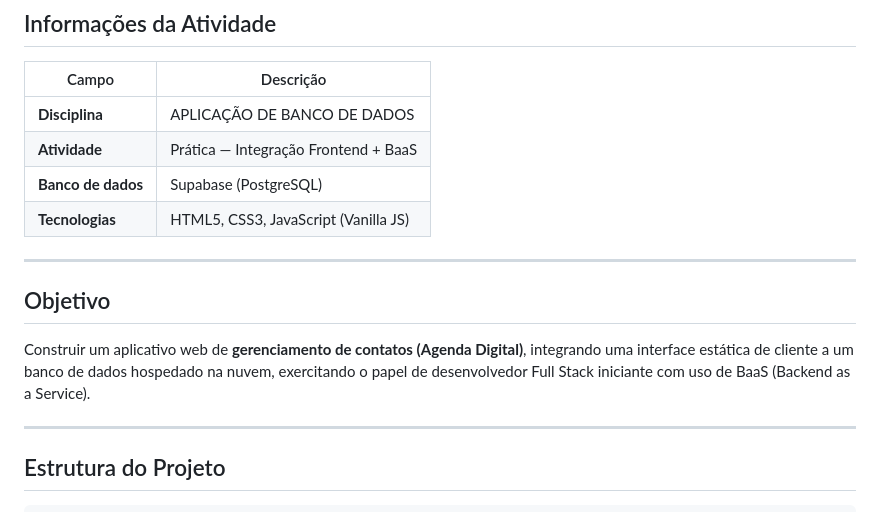
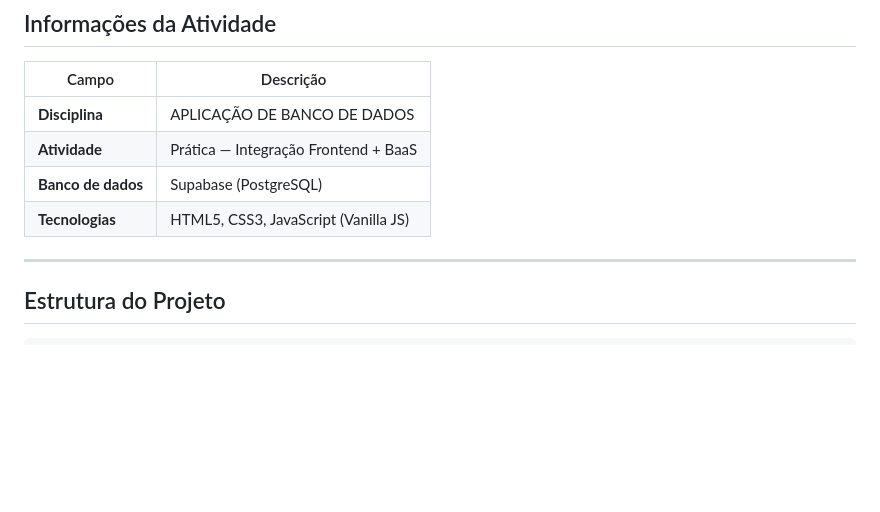
Before and after one commit to Julia076/agenda-digital, a Markdown page: README.md, the part around the change. Drawn GitHub-style; blank space fills up the shorter version.

Commit message:
Update README.md with project details and instructions

```diff
--- a/README.md
+++ b/README.md
@@ -21,12 +21,6 @@
 | **Atividade**      | Prática — Integração Frontend + BaaS         |
 | **Banco de dados** | Supabase (PostgreSQL)                        |
 | **Tecnologias**    | HTML5, CSS3, JavaScript (Vanilla JS)         |
-
----
-
-##  Objetivo
-
-Construir um aplicativo web de **gerenciamento de contatos (Agenda Digital)**, integrando uma interface estática de cliente a um banco de dados hospedado na nuvem, exercitando o papel de desenvolvedor Full Stack iniciante com uso de BaaS (Backend as a Service).
 
 ---
 
```
